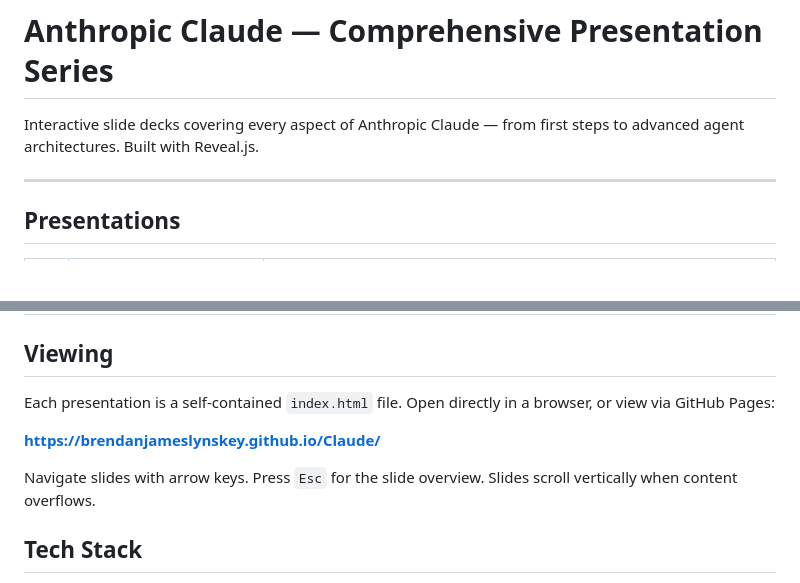
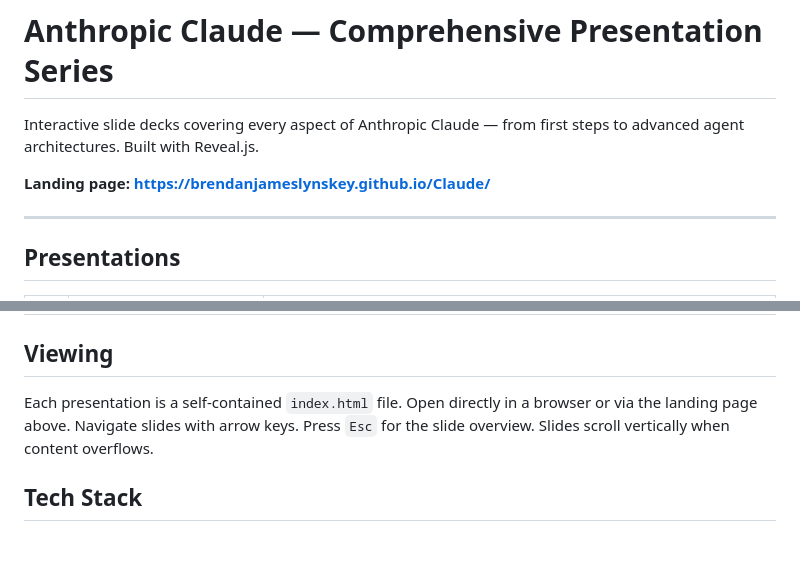
Before and after one commit to BrendanJamesLynskey/Claude, a Markdown page: README.md, 2 parts joined by grey strips. Drawn GitHub-style; blank space fills up the shorter version.

Commit message:
Move landing page link to top of README
The GitHub Pages URL is now prominently placed right below the title
instead of buried in the Viewing section. The Viewing section now
references "the landing page above" instead of repeating the URL.

```diff
--- a/README.md
+++ b/README.md
@@ -1,6 +1,8 @@
 # Anthropic Claude — Comprehensive Presentation Series
 
 Interactive slide decks covering every aspect of Anthropic Claude — from first steps to advanced agent architectures. Built with Reveal.js.
+
+**Landing page: https://brendanjameslynskey.github.io/Claude/**
 
 ---
 
@@ -31,11 +33,7 @@ Interactive slide decks covering every aspect of Anthropic Claude — from first
 
 ## Viewing
 
-Each presentation is a self-contained `index.html` file. Open directly in a browser, or view via GitHub Pages:
-
-**https://brendanjameslynskey.github.io/Claude/**
-
-Navigate slides with arrow keys. Press `Esc` for the slide overview. Slides scroll vertically when content overflows.
+Each presentation is a self-contained `index.html` file. Open directly in a browser or via the landing page above. Navigate slides with arrow keys. Press `Esc` for the slide overview. Slides scroll vertically when content overflows.
 
 ## Tech Stack
 
```
